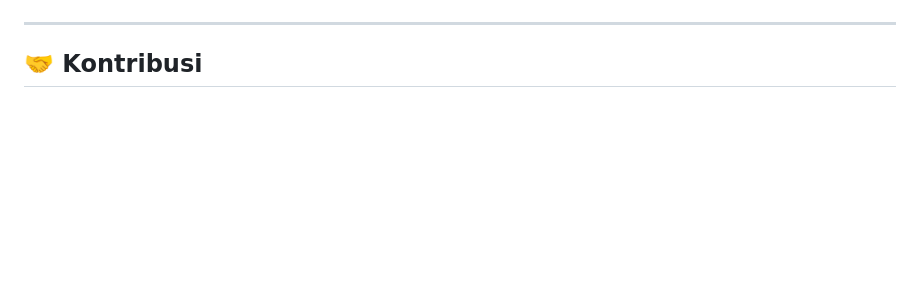
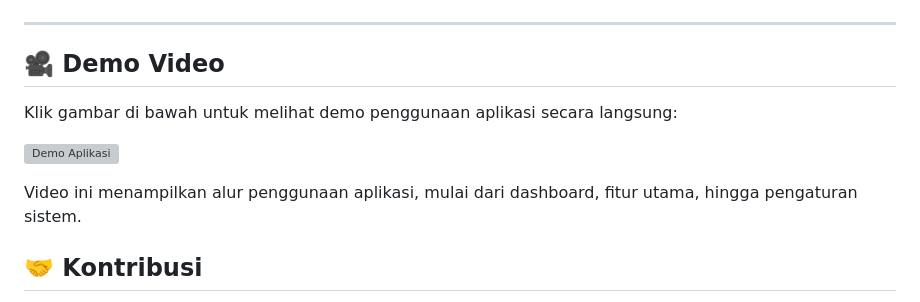
Before and after one commit to kampusriset/23g_flask_asisten_tulis, a Markdown page: README.md, the part around the change. Drawn GitHub-style; blank space fills up the shorter version; grey boxes are pictures that could not be loaded.

Commit message:
Add demo video section to README
Added a demo video section to the README.

```diff
--- a/README.md
+++ b/README.md
@@ -163,6 +163,16 @@ python app.py
 
 ---
 
+
+## 🎥 Demo Video
+
+Klik gambar di bawah untuk melihat demo penggunaan aplikasi secara langsung:
+
+[![Demo Aplikasi](https://img.youtube.com/vi/ID_VIDEO/0.jpg)](https://youtu.be/yyo4zW-AFgI)
+
+Video ini menampilkan alur penggunaan aplikasi, mulai dari dashboard, fitur utama, hingga pengaturan sistem.
+
+
 ## 🤝 Kontribusi
 
 Terima kasih atas kontribusi semua pihak atas project ini
```
